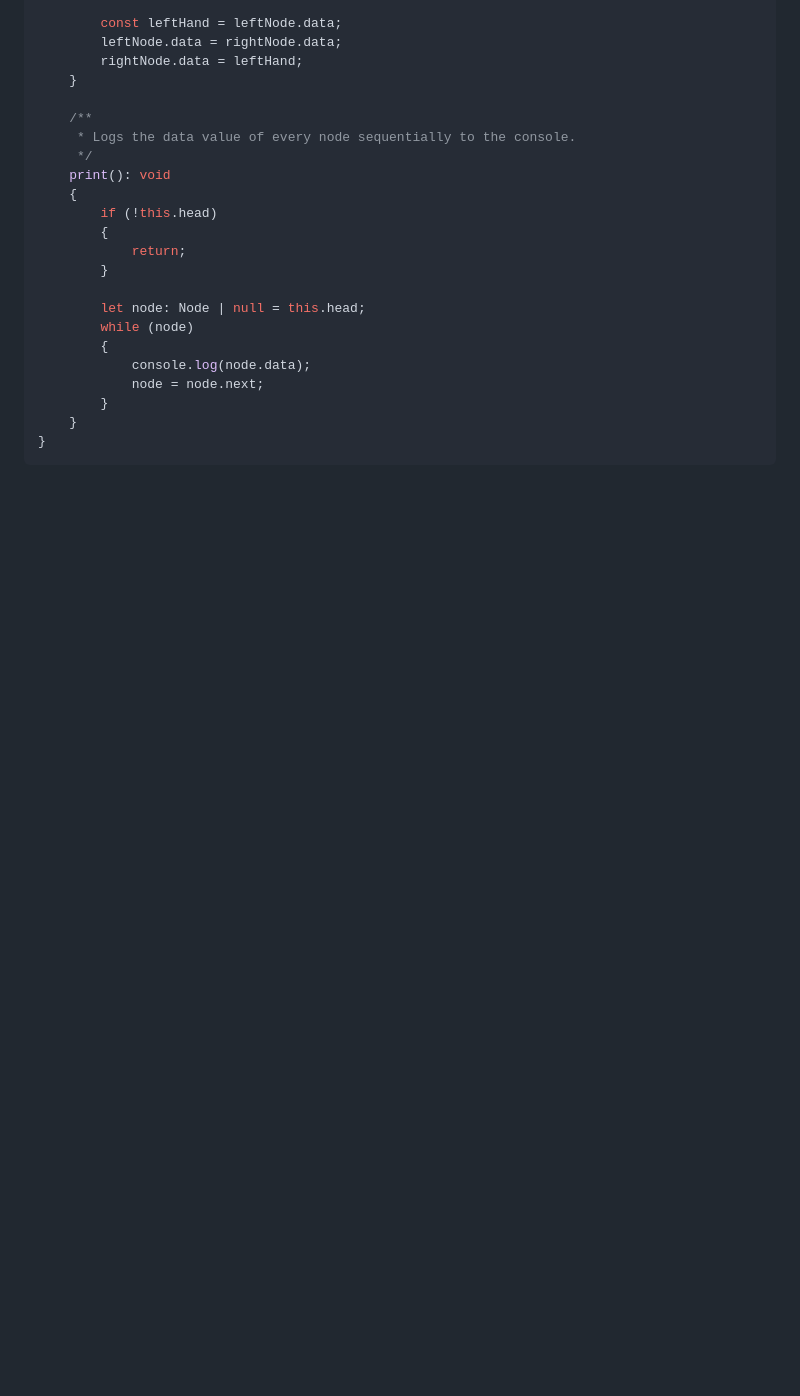
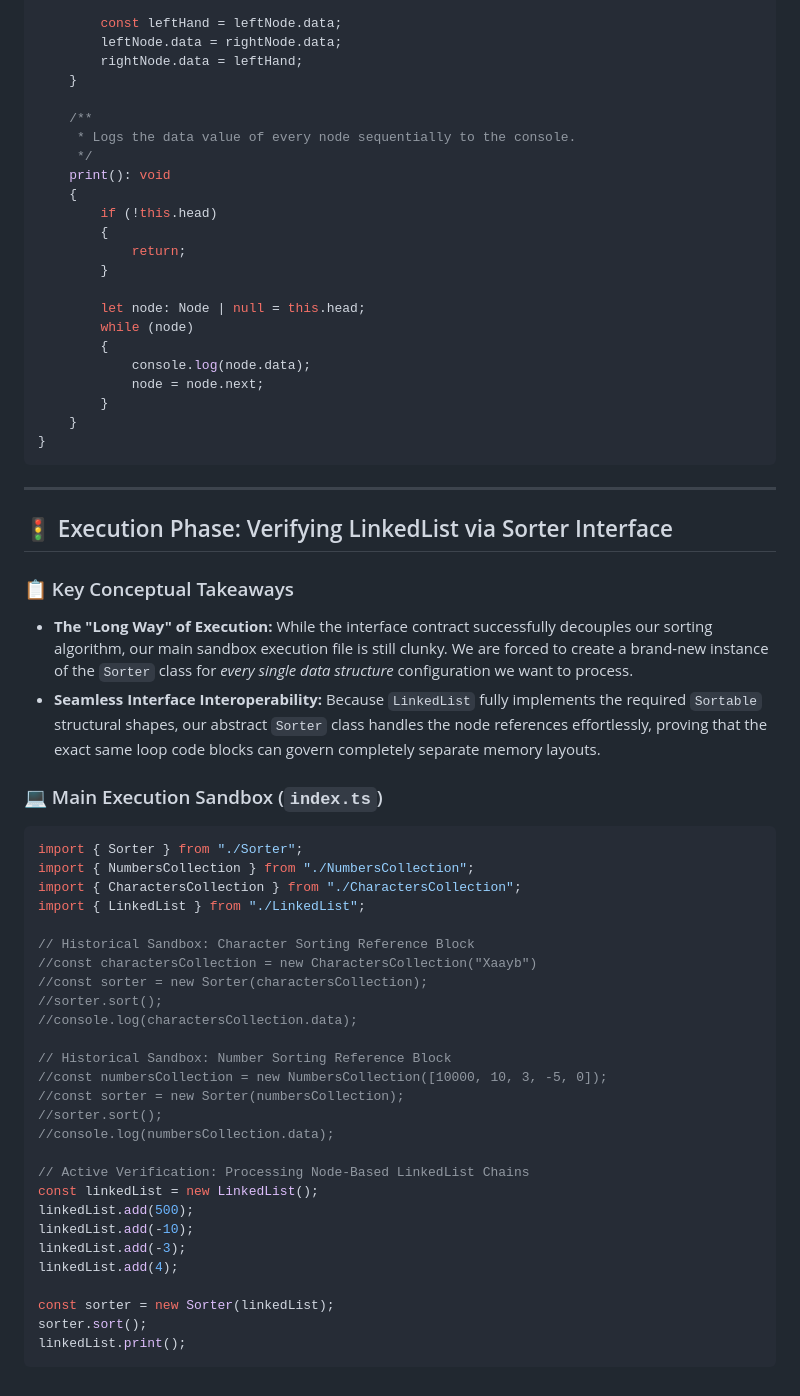
Before and after one commit to enwolf/Typescript-Exercises, a Markdown page: Sort/NOTES.md, the part around the change. Drawn GitHub-style; blank space fills up the shorter version.

Commit message:
Updated File: NOTES.md
Added notes regarding index.ts and our testing of functionality before refactoring.

````diff
--- a/Sort/NOTES.md
+++ b/Sort/NOTES.md
@@ -491,3 +491,42 @@ export class LinkedList
     }
 }
 ```
+
+---
+
+## 🚦 Execution Phase: Verifying LinkedList via Sorter Interface
+
+### 📋 Key Conceptual Takeaways
+* **The "Long Way" of Execution:** While the interface contract successfully decouples our sorting algorithm, our main sandbox execution file is still clunky. We are forced to create a brand-new instance of the `Sorter` class for *every single data structure* configuration we want to process.
+* **Seamless Interface Interoperability:** Because `LinkedList` fully implements the required `Sortable` structural shapes, our abstract `Sorter` class handles the node references effortlessly, proving that the exact same loop code blocks can govern completely separate memory layouts.
+
+### 💻 Main Execution Sandbox (`index.ts`)
+```typescript
+import { Sorter } from "./Sorter";
+import { NumbersCollection } from "./NumbersCollection";
+import { CharactersCollection } from "./CharactersCollection";
+import { LinkedList } from "./LinkedList";
+
+// Historical Sandbox: Character Sorting Reference Block
+//const charactersCollection = new CharactersCollection("Xaayb")
+//const sorter = new Sorter(charactersCollection);
+//sorter.sort();
+//console.log(charactersCollection.data);
+
+// Historical Sandbox: Number Sorting Reference Block
+//const numbersCollection = new NumbersCollection([10000, 10, 3, -5, 0]);
+//const sorter = new Sorter(numbersCollection);
+//sorter.sort();
+//console.log(numbersCollection.data);
+
+// Active Verification: Processing Node-Based LinkedList Chains
+const linkedList = new LinkedList();
+linkedList.add(500);
+linkedList.add(-10);
+linkedList.add(-3);
+linkedList.add(4);
+
+const sorter = new Sorter(linkedList);
+sorter.sort();
+linkedList.print();
+```
````
